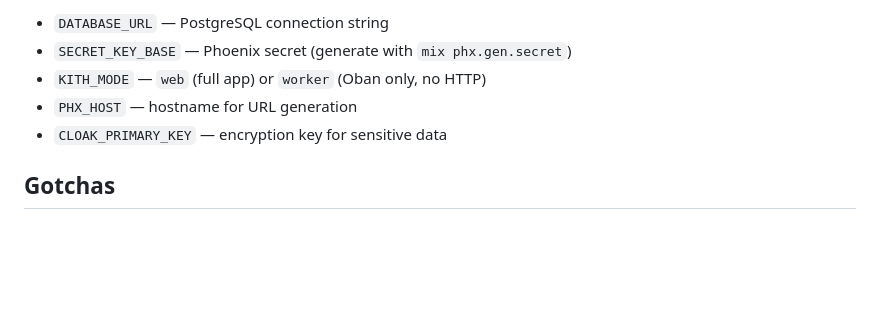
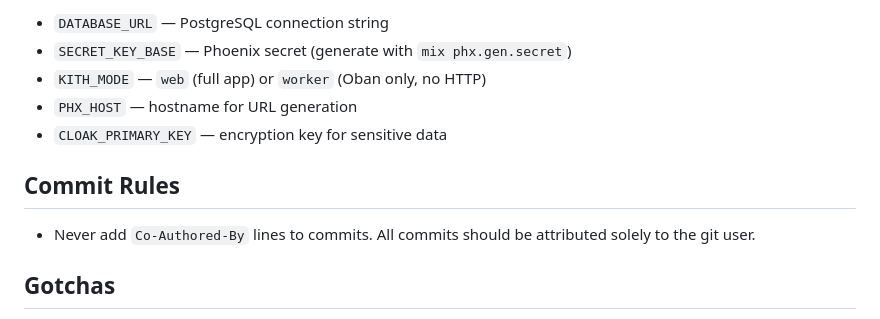
Before and after one commit to bashar-qassis/kith, a Markdown page: CLAUDE.md, the part around the change. GitHub-like rendering; blank space fills up the shorter version.

Commit message:
chore: remove co-author lines and prevent future additions
Strip Co-Authored-By from all historical commits via filter-branch.
Add commit rule to CLAUDE.md to prevent re-adding them.

```diff
--- a/CLAUDE.md
+++ b/CLAUDE.md
@@ -132,6 +132,10 @@ See `.env.example` for all env vars. Key ones:
 - `PHX_HOST` — hostname for URL generation
 - `CLOAK_PRIMARY_KEY` — encryption key for sensitive data
 
+## Commit Rules
+
+- Never add `Co-Authored-By` lines to commits. All commits should be attributed solely to the git user.
+
 ## Gotchas
 
 - MIME types: `.vcf` registered as `text/vcard` in config.exs (needed for LiveView uploads)
```
